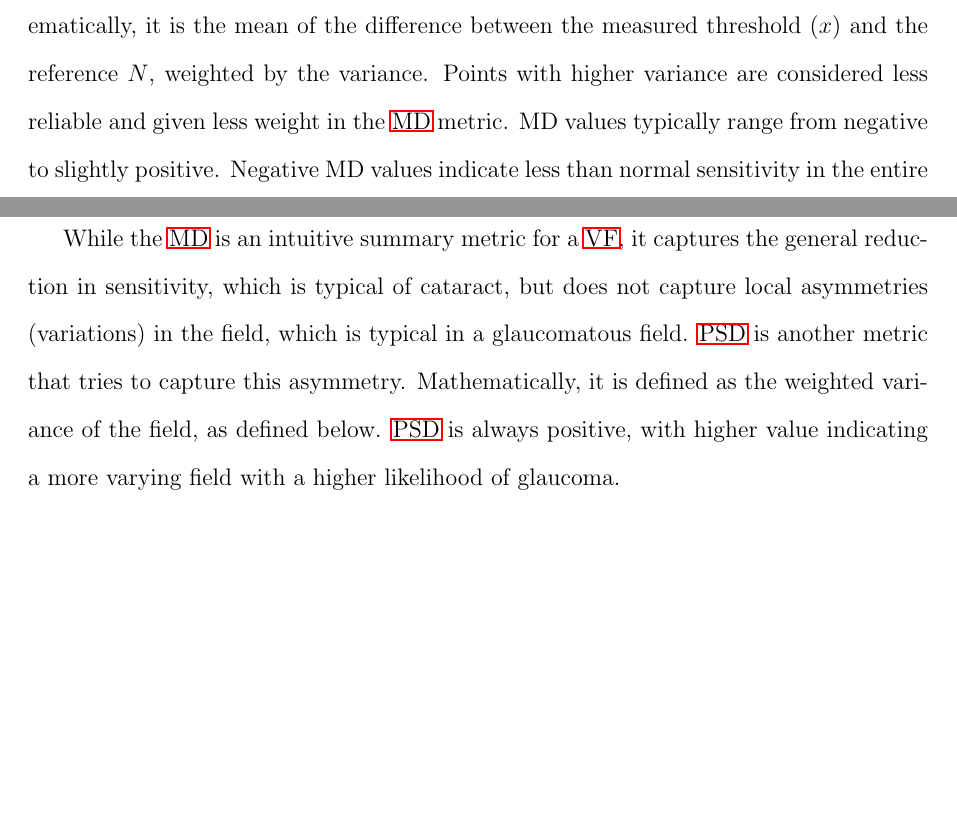
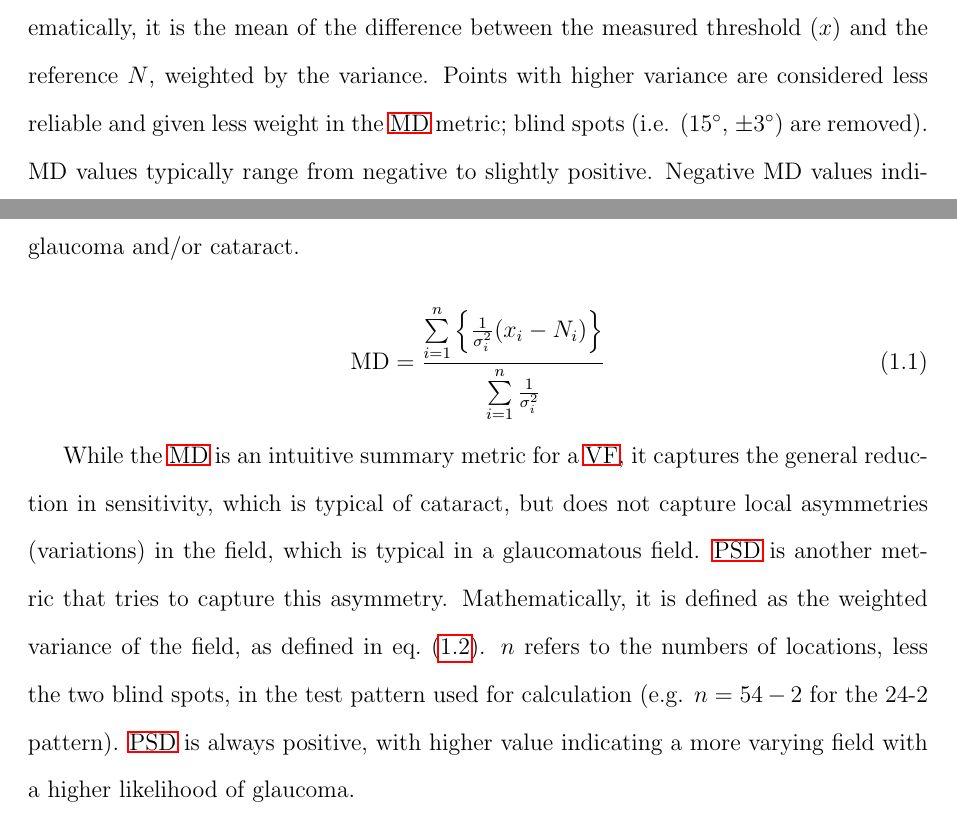
Before and after one commit to constructor-s/ESC499_Thesis, a LaTeX thesis (ut-thesis.tex, which reads chapter1.tex): two parts of pages 7 and 8 of 29, joined at a grey line, cut so that both start at the same text, the shorter picture padded with empty space. Compiled offline with pdfLaTeX.

Commit message:
Minor changes

```diff
--- a/chapter1.tex
+++ b/chapter1.tex
@@ -33,7 +33,7 @@ Currently, the pathophysiology of glaucoma is not well understood and there are
 
 Historically Heijl et al. developed the two classic metrics for summarizing a \ac{VF}: \ac{MD} and \ac{PSD}. \cite{Heijl1987} First and foremost, to evaluate one's visual field, it is necessary to know the appropriate reference threshold ($N$) at each field location with an associated variance ($\sigma^2$). It is widely accepted that the human \ac{DLS} thresholds, in units of dB, can be modeled as a linear function of age. \cite{Heijl1987a} In general, the slope of loss of sensitivity is larger in mid-periphery than para-centrally, range from $0.5$ to $1$ dB/decade. The variance is also higher in mid-periphery than para-centrally.
 
-\ac{MD} is a measure of a \ac{VF}'s general mean value as compared to the reference. Mathematically, it is the mean of the difference between the measured threshold ($x$) and the reference $N$, weighted by the variance. Points with higher variance are considered less reliable and given less weight in the \ac{MD} metric. MD values typically range from negative to slightly positive. Negative MD values indicate less than normal sensitivity in the entire \ac{VF} and the patient may be suspected of glaucoma and/or cataract.
+\ac{MD} is a measure of a \ac{VF}'s general mean value as compared to the reference. Mathematically, it is the mean of the difference between the measured threshold ($x$) and the reference $N$, weighted by the variance. Points with higher variance are considered less reliable and given less weight in the \ac{MD} metric; blind spots (i.e. ($15\degree$, $\pm3\degree$) are removed). MD values typically range from negative to slightly positive. Negative MD values indicate less than normal sensitivity in the entire \ac{VF} and the patient may be suspected of glaucoma and/or cataract.
 
 \begin{equation}
 \textrm{MD} =\frac{
@@ -45,9 +45,9 @@ Historically Heijl et al. developed the two classic metrics for summarizing a \a
 }
 \end{equation}
 
-While the \ac{MD} is an intuitive summary metric for a \ac{VF}, it captures the general reduction in sensitivity, which is typical of cataract, but does not capture local asymmetries (variations) in the field, which is typical in a glaucomatous field. \ac{PSD} is another metric that tries to capture this asymmetry. Mathematically, it is defined as the weighted variance of the field, as defined below. \ac{PSD} is always positive, with higher value indicating a more varying field with a higher likelihood of glaucoma.
+While the \ac{MD} is an intuitive summary metric for a \ac{VF}, it captures the general reduction in sensitivity, which is typical of cataract, but does not capture local asymmetries (variations) in the field, which is typical in a glaucomatous field. \ac{PSD} is another metric that tries to capture this asymmetry. Mathematically, it is defined as the weighted variance of the field, as defined in \cref{eq:psd}. $n$ refers to the numbers of locations, less the two blind spots, in the test pattern used for calculation (e.g. $n=54-2$ for the 24-2 pattern). \ac{PSD} is always positive, with higher value indicating a more varying field with a higher likelihood of glaucoma.
 
-\begin{equation}
+\begin{equation} \label{eq:psd}
 \textrm{PSD}^2 =
 	\frac{1}{n}
 	\sum\limits_{i=1}^{n}
--- a/ut-thesis.tex
+++ b/ut-thesis.tex
@@ -79,6 +79,7 @@
 \usepackage{hyperref}
 \usepackage{amssymb}
 \usepackage{cleveref}
+\usepackage{gensymb}
 
 %%%%%%%%%%%%%%%%%%%%%%%%%%%%%%%%%%%%%%%%%%%%%%%%%%%%%%%%%%%%%%%%%%%%%%%%
 %%                                                                    %%
```
